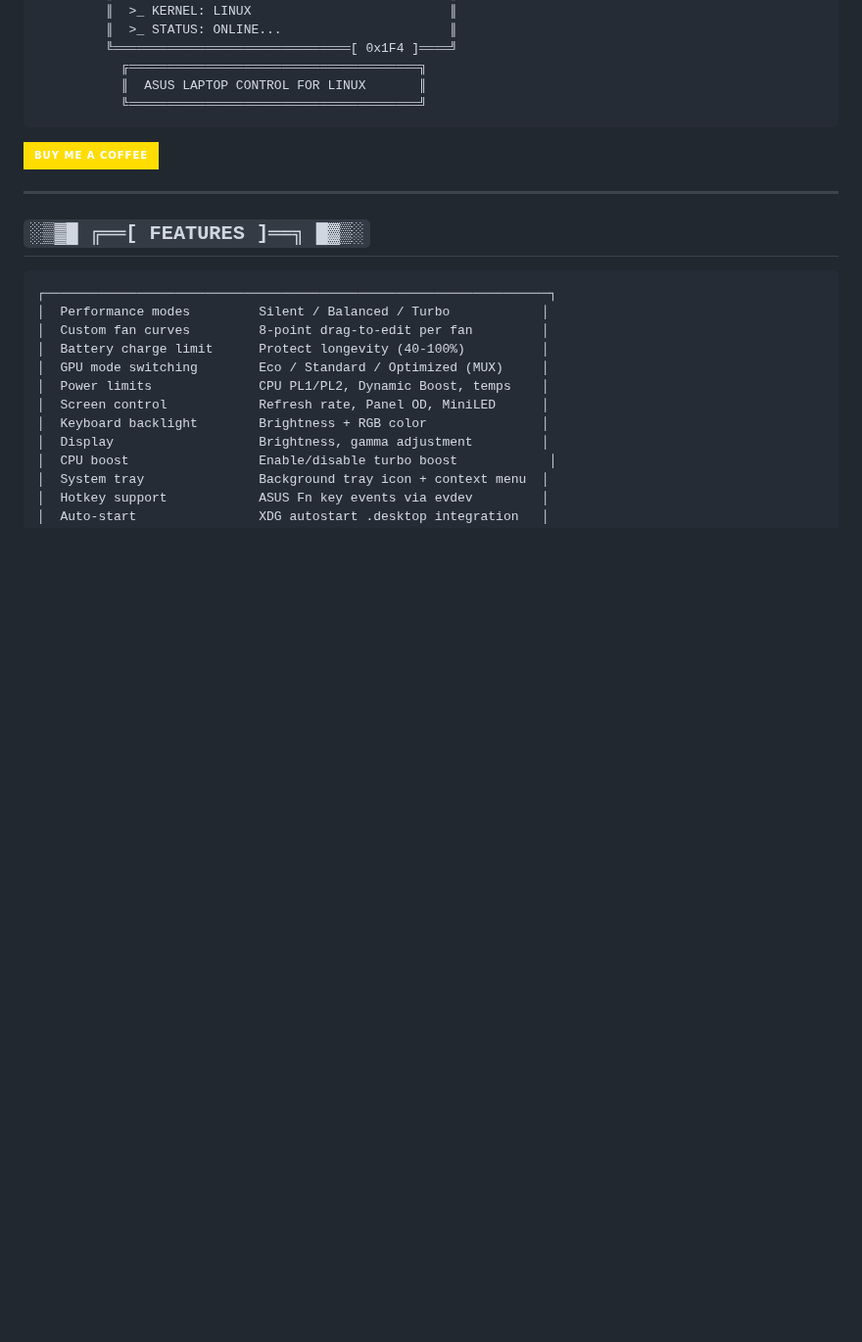
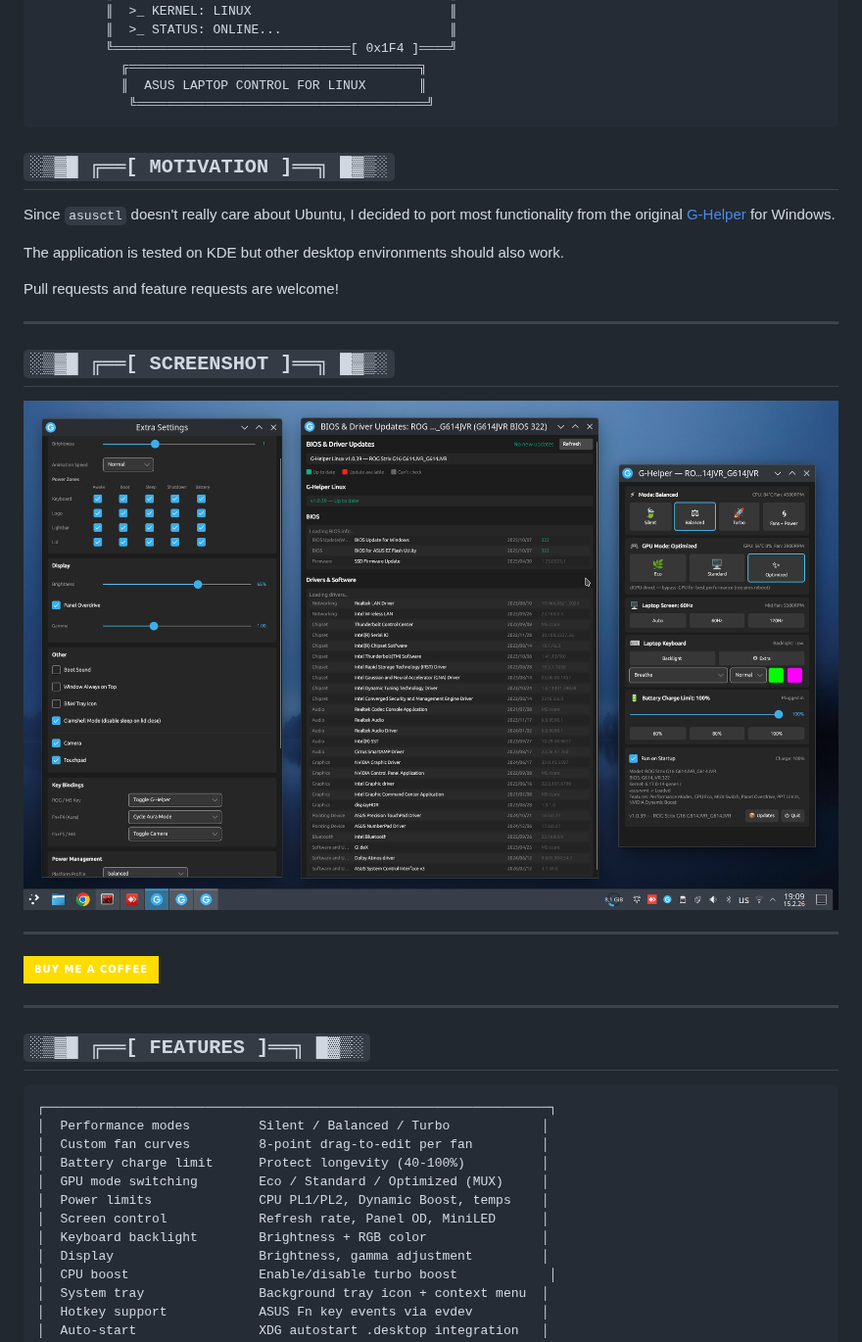
Before and after one commit to utajum/g-helper-linux, a Markdown page: README.md, the part around the change. Shown at 98% size. Drawn GitHub-style; pictures changed too: screenshot.png (added); badges without logos; blank space fills up the shorter version.

````diff
--- a/README.md
+++ b/README.md
@@ -19,8 +19,26 @@
          ╚═══════════════════════════════[ 0x1F4 ]════╝
            ╔══════════════════════════════════════╗
            ║  ASUS LAPTOP CONTROL FOR LINUX       ║
-           ╚══════════════════════════════════════╝
+            ╚══════════════════════════════════════╝
 ```
+
+## `░▒▓█ ╔══[ MOTIVATION ]══╗ █▓▒░`
+
+Since `asusctl` doesn't really care about Ubuntu, I decided to port most functionality from the original [G-Helper](https://github.com/seerge/g-helper) for Windows.
+
+The application is tested on KDE but other desktop environments should also work.
+
+Pull requests and feature requests are welcome!
+
+---
+
+## `░▒▓█ ╔══[ SCREENSHOT ]══╗ █▓▒░`
+
+<a href="screenshot.png">
+<img src="screenshot.png" alt="G-Helper for Linux" width="100%"/>
+</a>
+
+---
 
 [![Buy Me A Coffee](https://img.shields.io/badge/Buy%20Me%20A%20Coffee-ffdd00?style=for-the-badge&logo=buy-me-a-coffee&logoColor=black)](https://buymeacoffee.com/utajum)
 
````
